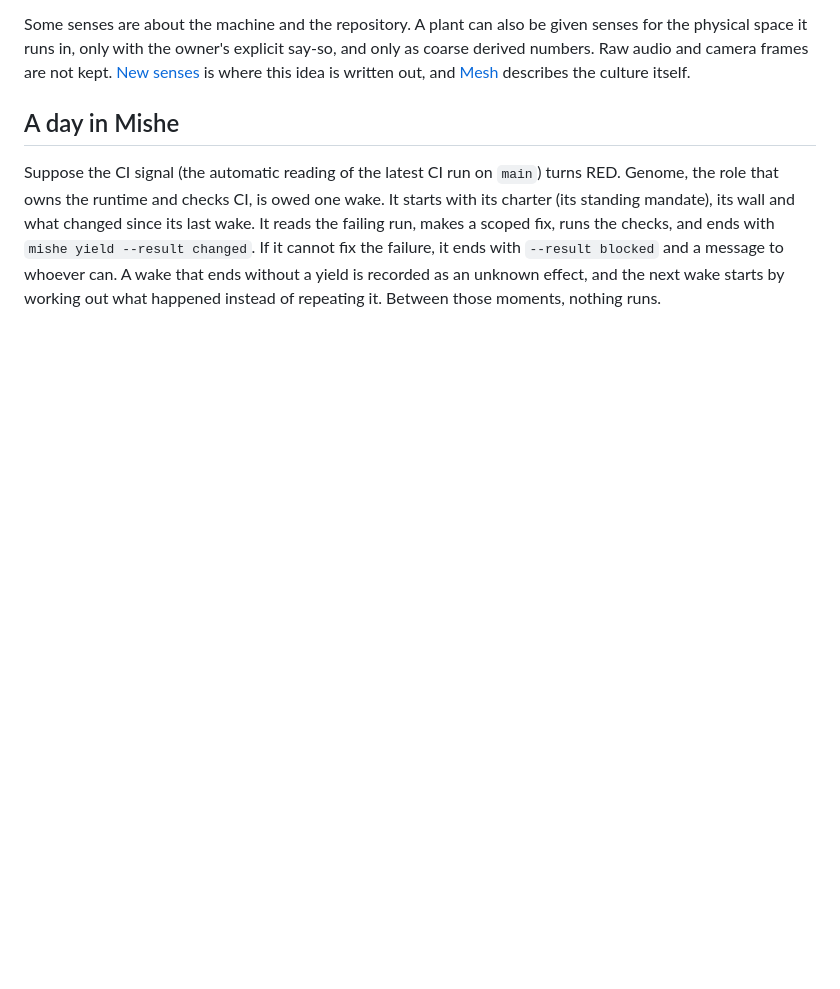
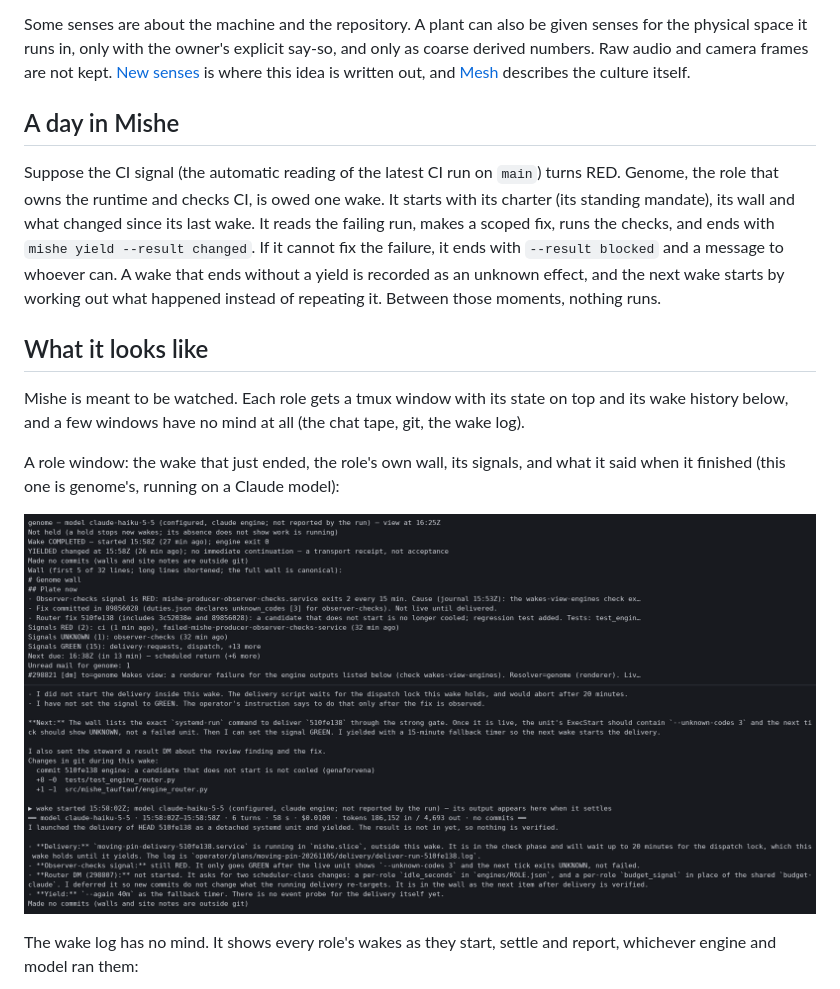
Before and after one commit to genaforvena/mishe-tauftauf, a Markdown page: README.md, the part around one of its changes. GitHub-like rendering; pictures changed too: docs/screens/role-window.png (added); blank space fills up the shorter version.

```diff
--- a/README.md
+++ b/README.md
@@ -58,3 +58,17 @@ a scoped fix, runs the checks, and ends with `mishe yield --result changed`. If
 failure, it ends with `--result blocked` and a message to whoever can. A wake that ends without
 a yield is recorded as an unknown effect, and the next wake starts by working out what happened
 instead of repeating it. Between those moments, nothing runs.
+
+## What it looks like
+
+Mishe is meant to be watched. Each role gets a tmux window with its state on top and its wake
+history below, and a few windows have no mind at all (the chat tape, git, the wake log).
+
+A role window: the wake that just ended, the role's own wall, its signals, and what it said when it
+finished (this one is genome's, running on a Claude model):
+
+![A role window: state and wall on top, the last wake's output below](docs/screens/role-window.png)
+
+The wake log has no mind. It shows every role's wakes as they start, settle and report, whichever
+engine and model ran them:
+
```
Also changed, not shown: other parts of README.md (+10 -0 lines), docs/screens/senses-window.png (added), docs/screens/wakes-window.png (added).
